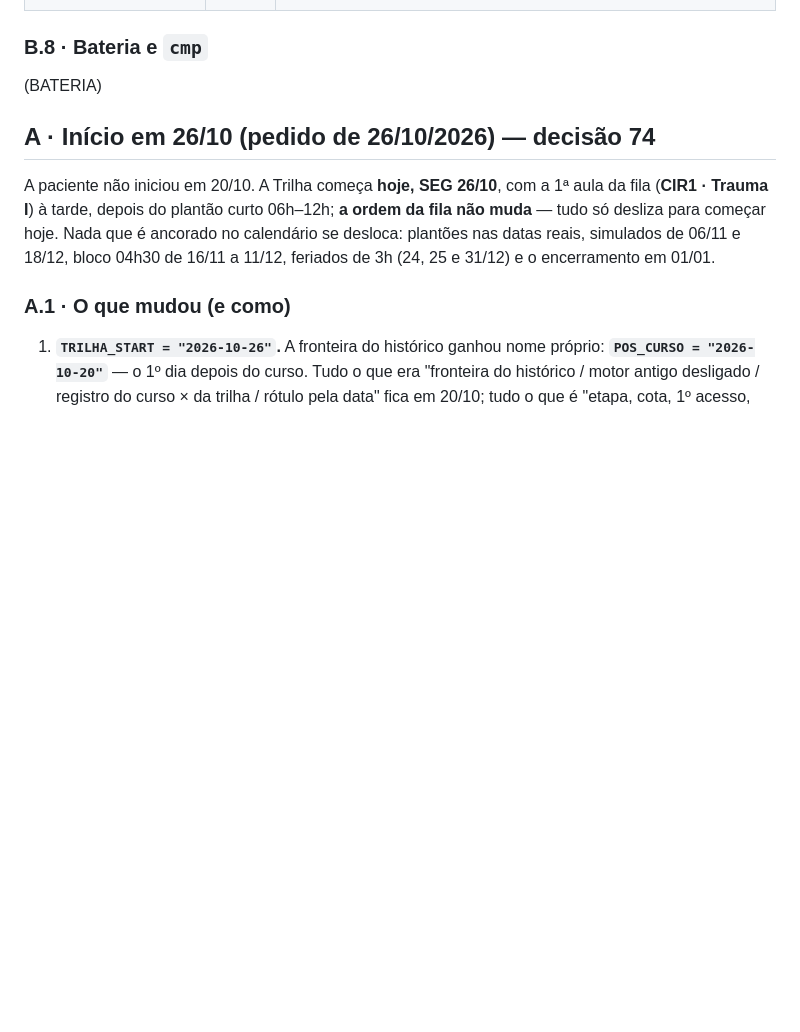
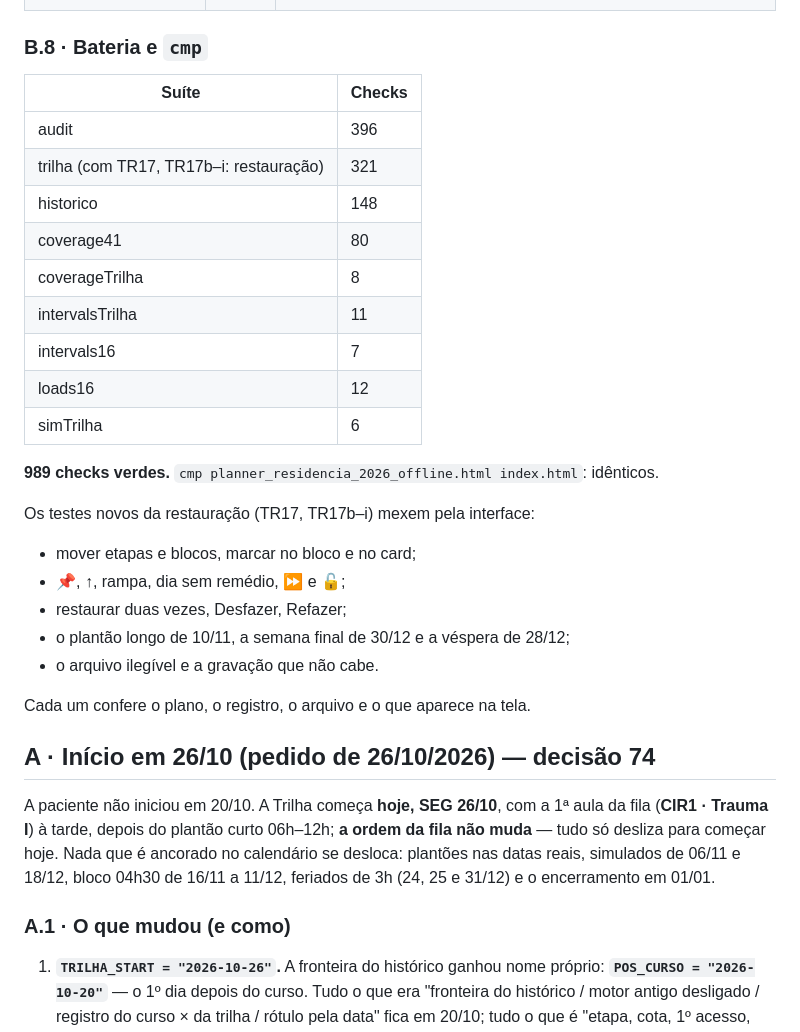
Before and after one commit to montargilmayle-lang/PLANNER-JULIA-1, a Markdown page: RELATORIO_TRILHA_2026-10.md, the part around the change. Drawn GitHub-style; blank space fills up the shorter version.

Commit message:
Decisão 75: restaurar o plano ao estado da última atualização — bateria 989 verde
Bateria completa (audit 396, trilha 321 com TR17/TR17b–i, historico 148,
coverage41 80, coverageTrilha 8, intervalsTrilha 11, intervals16 7, loads16 12,
simTrilha 6); cmp do index.html idêntico. Contagens no briefing, no relatório
(§B.8) e no README dos testes.

Co-Authored-By: Claude Opus 5.5 <noreply@anthropic.com>
Claude-Session: https://claude.ai/code/session_012yTSzAaA4kk3XUtQnumUEA

```diff
--- a/RELATORIO_TRILHA_2026-10.md
+++ b/RELATORIO_TRILHA_2026-10.md
@@ -187,7 +187,28 @@ Recusados pelos verificadores (comportamento pedido, sem perda):
 
 ### B.8 · Bateria e `cmp`
 
-(BATERIA)
+| Suíte | Checks |
+|---|---|
+| audit | 396 |
+| trilha (com TR17, TR17b–i: restauração) | 321 |
+| historico | 148 |
+| coverage41 | 80 |
+| coverageTrilha | 8 |
+| intervalsTrilha | 11 |
+| intervals16 | 7 |
+| loads16 | 12 |
+| simTrilha | 6 |
+
+**989 checks verdes.** `cmp planner_residencia_2026_offline.html index.html`: idênticos.
+
+Os testes novos da restauração (TR17, TR17b–i) mexem pela interface:
+- mover etapas e blocos, marcar no bloco e no card;
+- 📌, ↑, rampa, dia sem remédio, ⏩ e 🔓;
+- restaurar duas vezes, Desfazer, Refazer;
+- o plantão longo de 10/11, a semana final de 30/12 e a véspera de 28/12;
+- o arquivo ilegível e a gravação que não cabe.
+
+Cada um confere o plano, o registro, o arquivo e o que aparece na tela.
 
 ## A · Início em 26/10 (pedido de 26/10/2026) — decisão 74
 
```
Also changed, not shown: BRIEFING_CLAUDE_CODE.md (+2 -2 lines), 1 other file.
